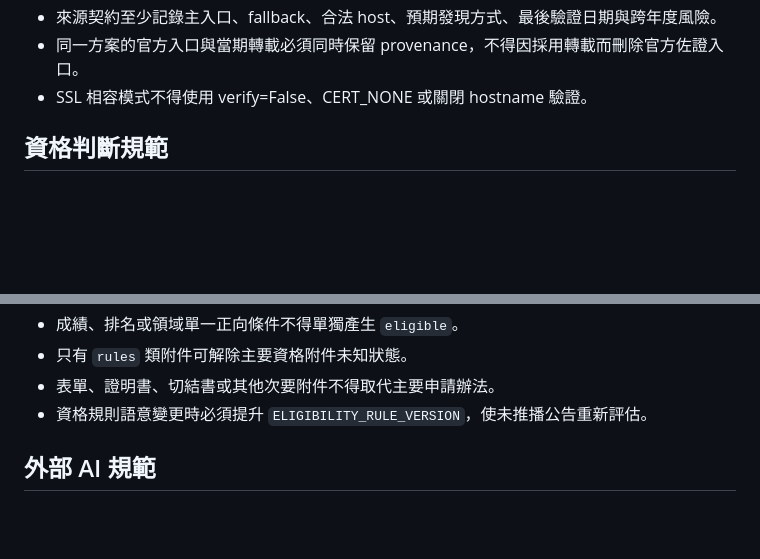
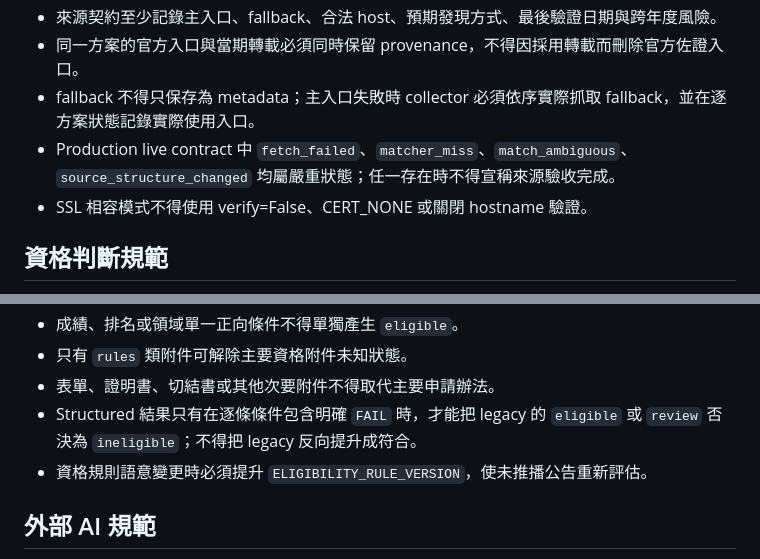
Before and after one commit to e1134171019/line_eden, a Markdown page: AGENTS.md, 2 parts joined by grey strips. Rendered like a GitHub page; blank space fills up the shorter version.

Commit message:
docs: 加入 production live contract 與 Structured veto 規範

```diff
--- a/AGENTS.md
+++ b/AGENTS.md
@@ -41,6 +41,8 @@
 - 最近一期已過期而當年度尚未公告時，必須保留最近一期為 expired 或 stale，不得複製年份或虛構當期公告。
 - 來源契約至少記錄主入口、fallback、合法 host、預期發現方式、最後驗證日期與跨年度風險。
 - 同一方案的官方入口與當期轉載必須同時保留 provenance，不得因採用轉載而刪除官方佐證入口。
+- fallback 不得只保存為 metadata；主入口失敗時 collector 必須依序實際抓取 fallback，並在逐方案狀態記錄實際使用入口。
+- Production live contract 中 `fetch_failed`、`matcher_miss`、`match_ambiguous`、`source_structure_changed` 均屬嚴重狀態；任一存在時不得宣稱來源驗收完成。
 - SSL 相容模式不得使用 verify=False、CERT_NONE 或關閉 hostname 驗證。
 
 ## 資格判斷規範
@@ -69,6 +71,7 @@
 - 成績、排名或領域單一正向條件不得單獨產生 `eligible`。
 - 只有 `rules` 類附件可解除主要資格附件未知狀態。
 - 表單、證明書、切結書或其他次要附件不得取代主要申請辦法。
+- Structured 結果只有在逐條條件包含明確 `FAIL` 時，才能把 legacy 的 `eligible` 或 `review` 否決為 `ineligible`；不得把 legacy 反向提升成符合。
 - 資格規則語意變更時必須提升 `ELIGIBILITY_RULE_VERSION`，使未推播公告重新評估。
 
 ## 外部 AI 規範
```
